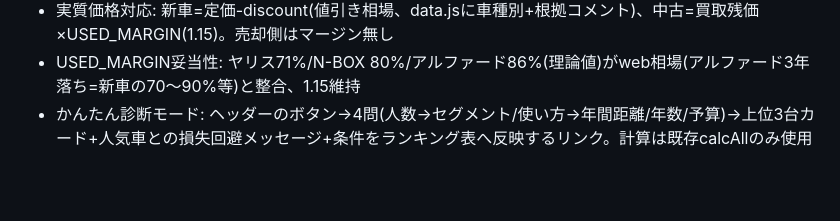
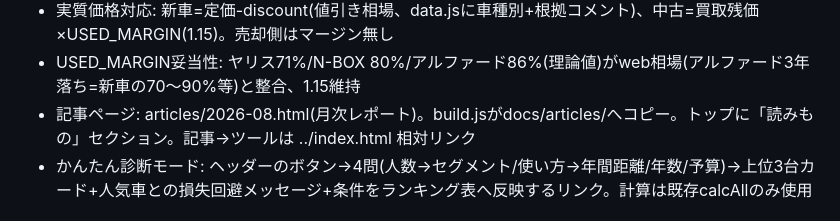
Before and after one commit to ll726/car-tco, a Markdown page: HANDOVER.md, the part around the change. GitHub-like rendering; blank space fills up the shorter version.

Commit message:
HANDOVER更新
Co-Authored-By: Claude Fable 5 <noreply@anthropic.com>

```diff
--- a/HANDOVER.md
+++ b/HANDOVER.md
@@ -28,6 +28,7 @@
 - 購入時車齢を可変化: used(bool)→buyAge(0/3/5/7)。UIから10年落ちは除外(残価下限張り付きのため。エンジンは対応済み)。売却残価・重課は合計車齢で判定。中古の初回車検2年後は維持
 - 実質価格対応: 新車=定価-discount(値引き相場、data.jsに車種別+根拠コメント)、中古=買取残価×USED_MARGIN(1.15)。売却側はマージン無し
 - USED_MARGIN妥当性: ヤリス71%/N-BOX 80%/アルファード86%(理論値)がweb相場(アルファード3年落ち=新車の70〜90%等)と整合、1.15維持
+- 記事ページ: articles/2026-08.html(月次レポート)。build.jsがdocs/articles/へコピー。トップに「読みもの」セクション。記事→ツールは ../index.html 相対リンク
 - かんたん診断モード: ヘッダーのボタン→4問(人数→セグメント/使い方→年間距離/年数/予算)→上位3台カード+人気車との損失回避メッセージ+条件をランキング表へ反映するリンク。計算は既存calcAllのみ使用
 
 ## 未完了・途中の作業
```
